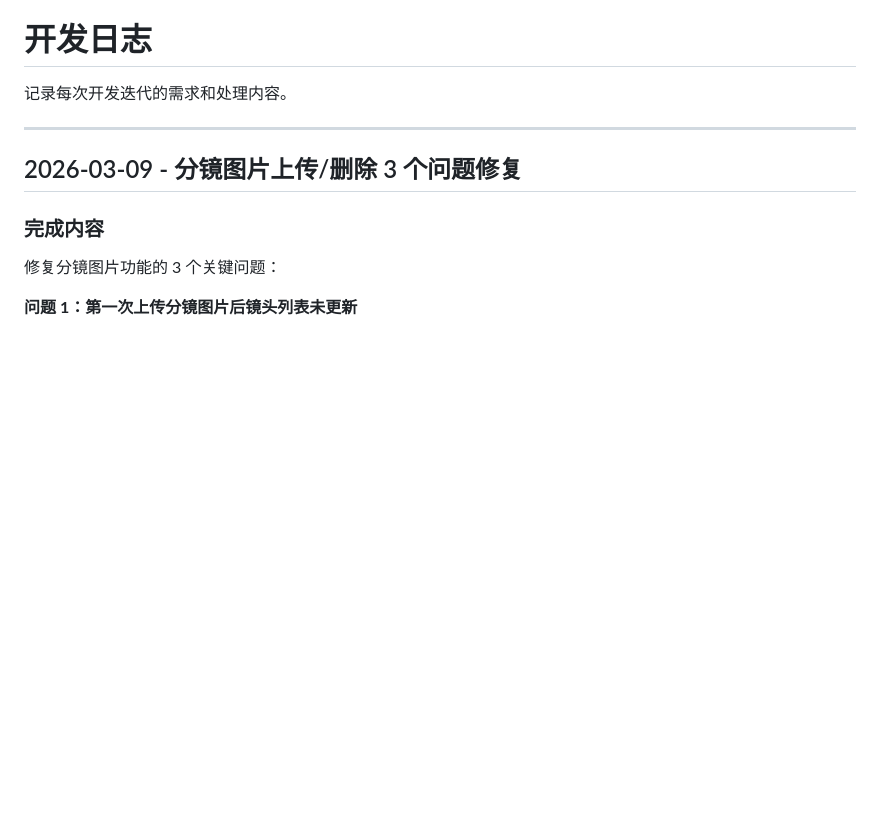
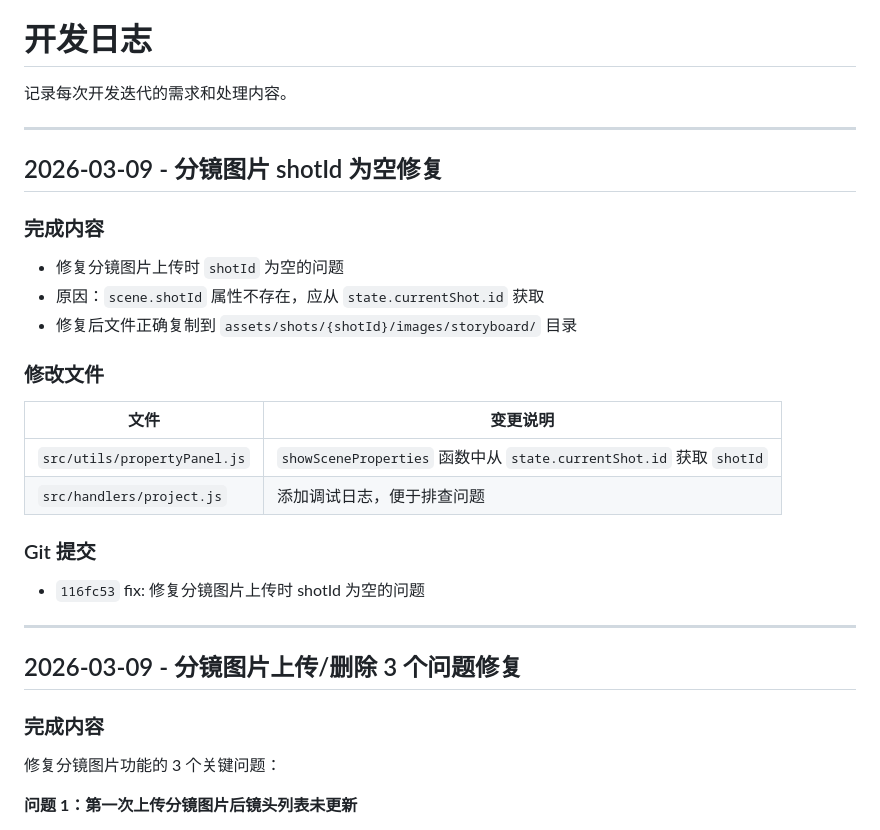
Before and after one commit to kim-tangfj/KimV4, a Markdown page: work/dev-log.md, the part around the change. Rendered like a GitHub page; blank space fills up the shorter version.

Commit message:
docs: 记录 shotId 为空修复日志

```diff
--- a/work/dev-log.md
+++ b/work/dev-log.md
@@ -1,6 +1,24 @@
 # 开发日志
 
 记录每次开发迭代的需求和处理内容。
+
+---
+
+## 2026-03-09 - 分镜图片 shotId 为空修复
+
+### 完成内容
+- 修复分镜图片上传时 `shotId` 为空的问题
+- 原因：`scene.shotId` 属性不存在，应从 `state.currentShot.id` 获取
+- 修复后文件正确复制到 `assets/shots/{shotId}/images/storyboard/` 目录
+
+### 修改文件
+| 文件 | 变更说明 |
+|------|----------|
+| `src/utils/propertyPanel.js` | `showSceneProperties` 函数中从 `state.currentShot.id` 获取 `shotId` |
+| `src/handlers/project.js` | 添加调试日志，便于排查问题 |
+
+### Git 提交
+- `116fc53` fix: 修复分镜图片上传时 shotId 为空的问题
 
 ---
 
```
